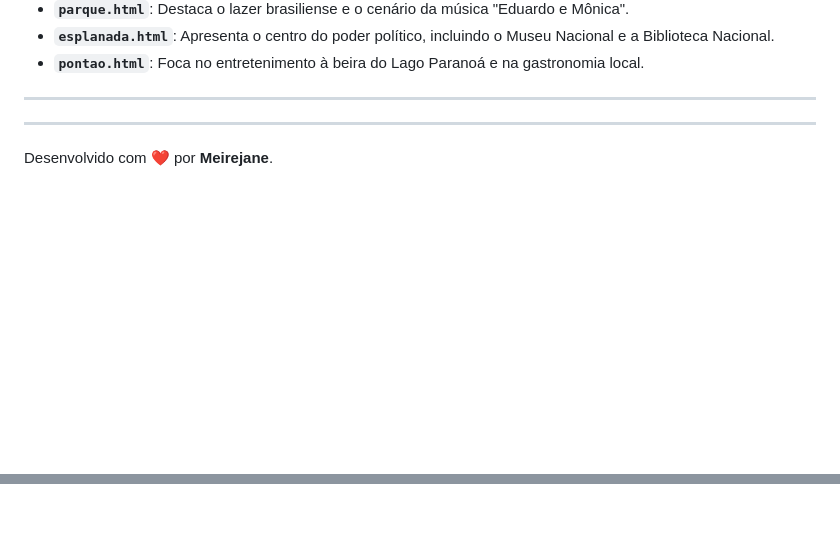
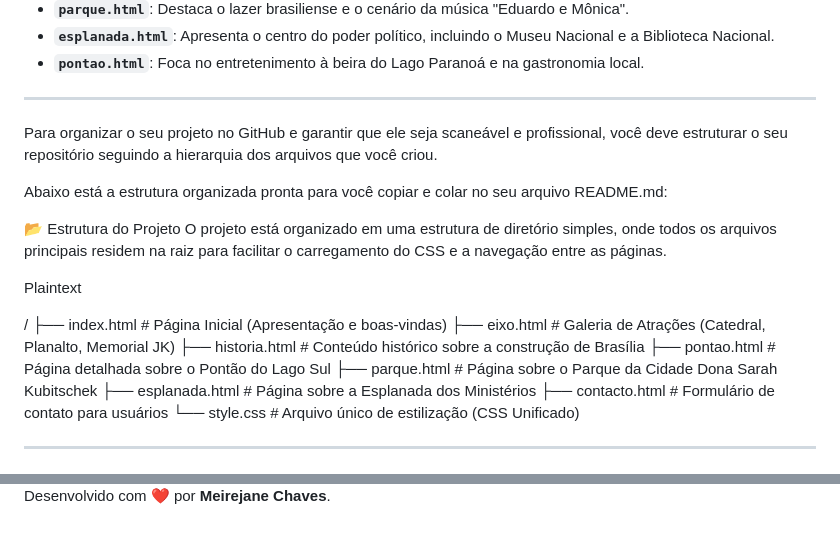
Before and after one commit to MeirejaneChaves605/Pontos-de-Brasilia, a Markdown page: README.md, 2 parts joined by grey strips. Rendered like a GitHub page; blank space fills up the shorter version.

```diff
--- a/README.md
+++ b/README.md
@@ -122,7 +122,25 @@ Com base nos seus códigos, aqui está o que cada arquivo contém:
 
 ---
 
+Para organizar o seu projeto no GitHub e garantir que ele seja scaneável e profissional, você deve estruturar o seu repositório seguindo a hierarquia dos arquivos que você criou.
+
+Abaixo está a estrutura organizada pronta para você copiar e colar no seu arquivo README.md:
+
+📂 Estrutura do Projeto
+O projeto está organizado em uma estrutura de diretório simples, onde todos os arquivos principais residem na raiz para facilitar o carregamento do CSS e a navegação entre as páginas.
+
+Plaintext
+
+/
+├── index.html          # Página Inicial (Apresentação e boas-vindas)
+├── eixo.html           # Galeria de Atrações (Catedral, Planalto, Memorial JK)
+├── historia.html       # Conteúdo histórico sobre a construção de Brasília
+├── pontao.html         # Página detalhada sobre o Pontão do Lago Sul
+├── parque.html         # Página sobre o Parque da Cidade Dona Sarah Kubitschek
+├── esplanada.html      # Página sobre a Esplanada dos Ministérios
+├── contacto.html       # Formulário de contato para usuários
+└── style.css           # Arquivo único de estilização (CSS Unificado)
+
 
 ---
-Desenvolvido com ❤️ por **Meirejane**.
 
@@ -129,0 +166 @@ Desenvolvido com ❤️ por **Meirejane**.
+Desenvolvido com ❤️ por **Meirejane Chaves**.
```
Also changed, not shown: other parts of README.md (+19 -1 lines).
